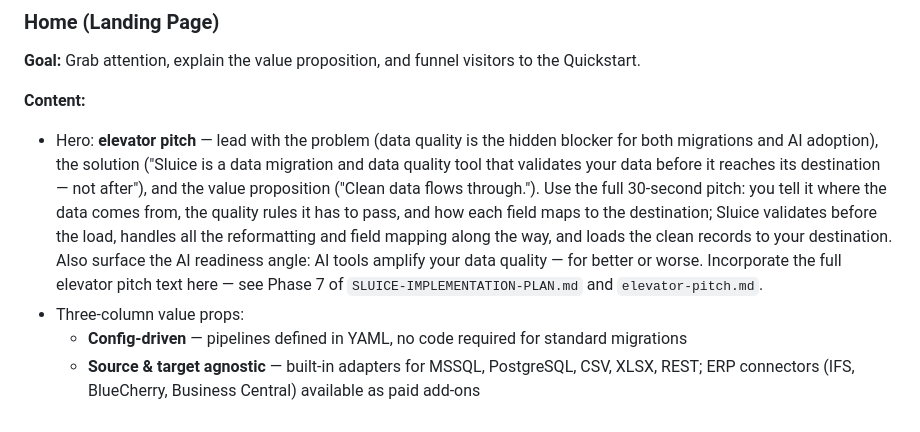
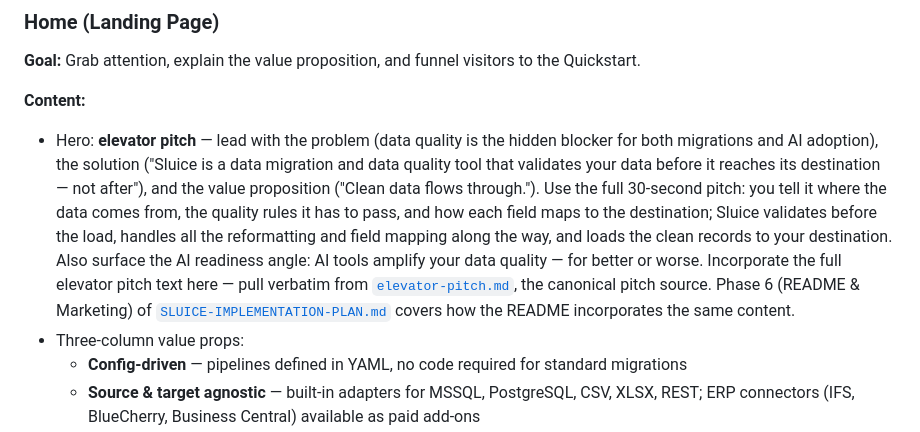
Before and after one commit to caracal-lynx/sluice, a Markdown page: docs/PHASE-08-github-pages-plan.md, the part around the change. GitHub-like rendering.

```diff
--- a/docs/PHASE-08-github-pages-plan.md
+++ b/docs/PHASE-08-github-pages-plan.md
@@ -81,7 +81,7 @@ sluice docs/
 **Goal:** Grab attention, explain the value proposition, and funnel visitors to the Quickstart.
 
 **Content:**
-- Hero: **elevator pitch** — lead with the problem (data quality is the hidden blocker for both migrations and AI adoption), the solution ("Sluice is a data migration and data quality tool that validates your data before it reaches its destination — not after"), and the value proposition ("Clean data flows through."). Use the full 30-second pitch: you tell it where the data comes from, the quality rules it has to pass, and how each field maps to the destination; Sluice validates before the load, handles all the reformatting and field mapping along the way, and loads the clean records to your destination. Also surface the AI readiness angle: AI tools amplify your data quality — for better or worse. Incorporate the full elevator pitch text here — see Phase 7 of `SLUICE-IMPLEMENTATION-PLAN.md` and `elevator-pitch.md`.
+- Hero: **elevator pitch** — lead with the problem (data quality is the hidden blocker for both migrations and AI adoption), the solution ("Sluice is a data migration and data quality tool that validates your data before it reaches its destination — not after"), and the value proposition ("Clean data flows through."). Use the full 30-second pitch: you tell it where the data comes from, the quality rules it has to pass, and how each field maps to the destination; Sluice validates before the load, handles all the reformatting and field mapping along the way, and loads the clean records to your destination. Also surface the AI readiness angle: AI tools amplify your data quality — for better or worse. Incorporate the full elevator pitch text here — pull verbatim from [`elevator-pitch.md`](elevator-pitch.md), the canonical pitch source. Phase 6 (README & Marketing) of [`SLUICE-IMPLEMENTATION-PLAN.md`](SLUICE-IMPLEMENTATION-PLAN.md) covers how the README incorporates the same content.
 - Three-column value props:
   - **Config-driven** — pipelines defined in YAML, no code required for standard migrations
   - **Source & target agnostic** — built-in adapters for MSSQL, PostgreSQL, CSV, XLSX, REST; ERP connectors (IFS, BlueCherry, Business Central) available as paid add-ons
```
Also changed, not shown: docs/SLUICE-IMPLEMENTATION-PLAN.md (+2 -1 lines), docs/elevator-pitch.md (added, +105 -0 lines).
